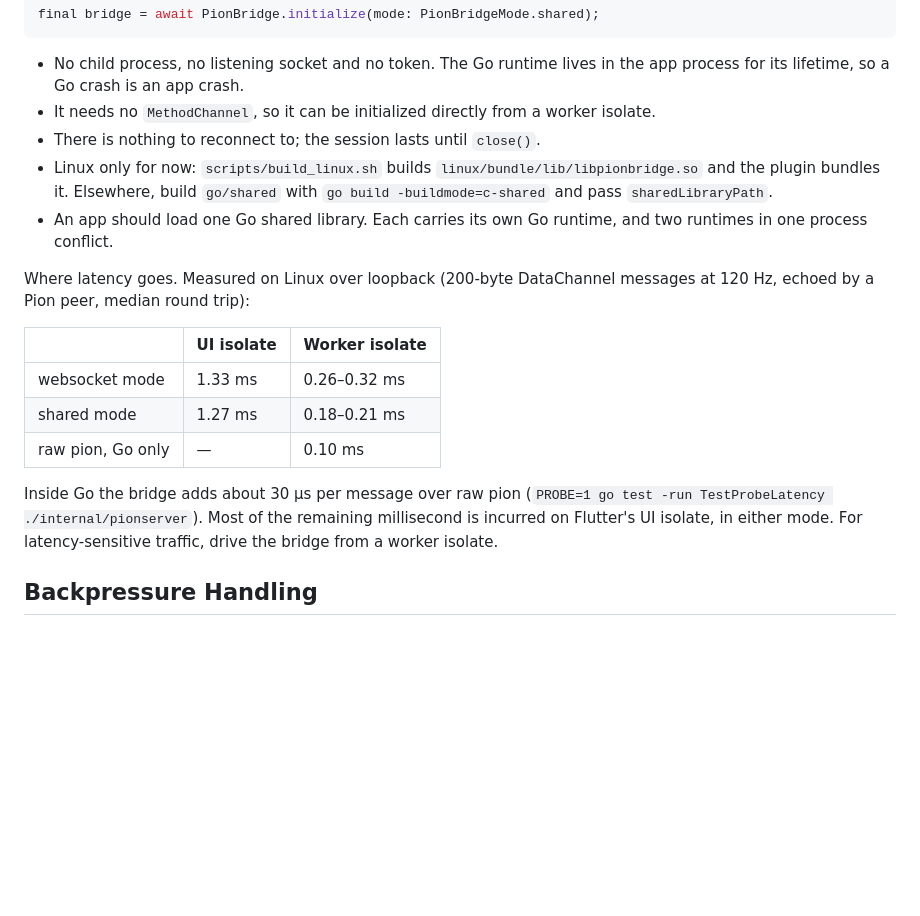
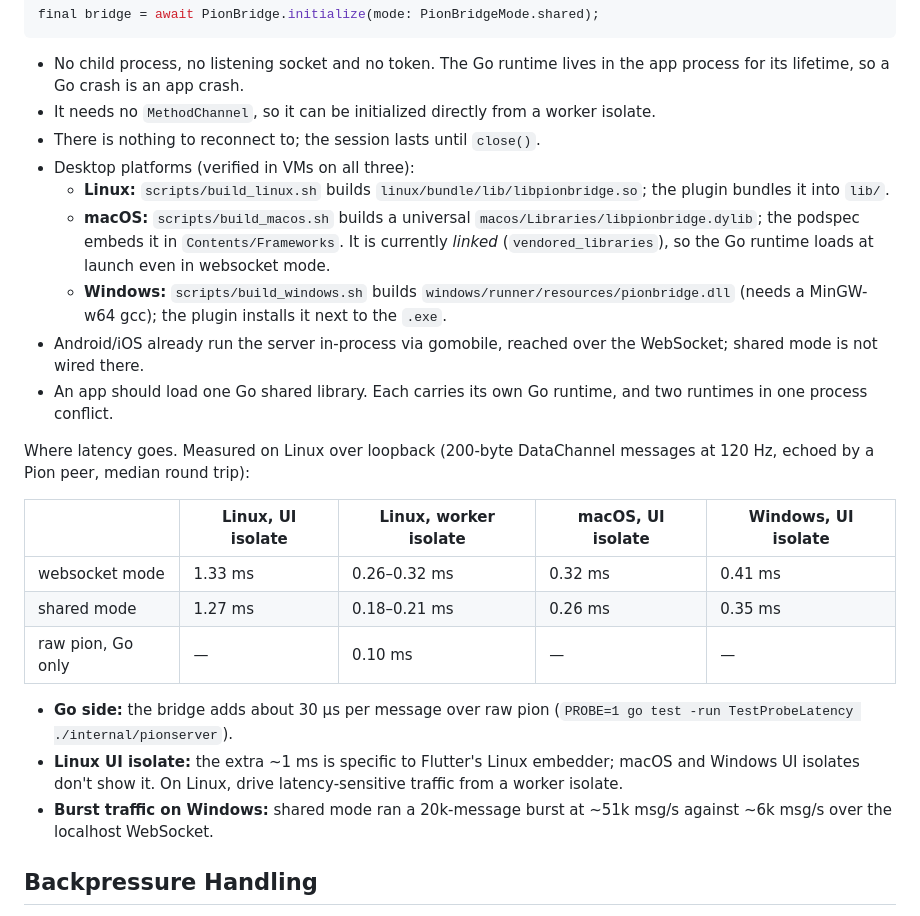
Before and after one commit to gurupras/flutter-pion-bridge, a Markdown page: README.md, the part around the change. GitHub-like rendering; blank space fills up the shorter version.

Commit message:
docs: shared mode on all desktop platforms, and the Linux-only UI delay
Record where each platform bundles the shared library, that macOS links it,
and the round-trip latencies measured on macOS and Windows: their UI
isolates show none of the ~1 ms seen on Linux, so that delay belongs to the
Linux embedder rather than to Flutter isolates in general. Windows also
showed shared mode handling burst traffic far better than the localhost
WebSocket.

```diff
--- a/README.md
+++ b/README.md
@@ -239,18 +239,24 @@ final bridge = await PionBridge.initialize(mode: PionBridgeMode.shared);
 - No child process, no listening socket and no token. The Go runtime lives in the app process for its lifetime, so a Go crash is an app crash.
 - It needs no `MethodChannel`, so it can be initialized directly from a worker isolate.
 - There is nothing to reconnect to; the session lasts until `close()`.
-- Linux only for now: `scripts/build_linux.sh` builds `linux/bundle/lib/libpionbridge.so` and the plugin bundles it. Elsewhere, build `go/shared` with `go build -buildmode=c-shared` and pass `sharedLibraryPath`.
+- Desktop platforms (verified in VMs on all three):
+  - **Linux:** `scripts/build_linux.sh` builds `linux/bundle/lib/libpionbridge.so`; the plugin bundles it into `lib/`.
+  - **macOS:** `scripts/build_macos.sh` builds a universal `macos/Libraries/libpionbridge.dylib`; the podspec embeds it in `Contents/Frameworks`. It is currently *linked* (`vendored_libraries`), so the Go runtime loads at launch even in websocket mode.
+  - **Windows:** `scripts/build_windows.sh` builds `windows/runner/resources/pionbridge.dll` (needs a MinGW-w64 gcc); the plugin installs it next to the `.exe`.
+- Android/iOS already run the server in-process via gomobile, reached over the WebSocket; shared mode is not wired there.
 - An app should load one Go shared library. Each carries its own Go runtime, and two runtimes in one process conflict.
 
 Where latency goes. Measured on Linux over loopback (200-byte DataChannel messages at 120 Hz, echoed by a Pion peer, median round trip):
 
-| | UI isolate | Worker isolate |
-|---|---|---|
-| websocket mode | 1.33 ms | 0.26–0.32 ms |
-| shared mode | 1.27 ms | 0.18–0.21 ms |
-| raw pion, Go only | — | 0.10 ms |
+| | Linux, UI isolate | Linux, worker isolate | macOS, UI isolate | Windows, UI isolate |
+|---|---|---|---|---|
+| websocket mode | 1.33 ms | 0.26–0.32 ms | 0.32 ms | 0.41 ms |
+| shared mode | 1.27 ms | 0.18–0.21 ms | 0.26 ms | 0.35 ms |
+| raw pion, Go only | — | 0.10 ms | — | — |
 
-Inside Go the bridge adds about 30 µs per message over raw pion (`PROBE=1 go test -run TestProbeLatency ./internal/pionserver`). Most of the remaining millisecond is incurred on Flutter's UI isolate, in either mode. For latency-sensitive traffic, drive the bridge from a worker isolate.
+- **Go side:** the bridge adds about 30 µs per message over raw pion (`PROBE=1 go test -run TestProbeLatency ./internal/pionserver`).
+- **Linux UI isolate:** the extra ~1 ms is specific to Flutter's Linux embedder; macOS and Windows UI isolates don't show it. On Linux, drive latency-sensitive traffic from a worker isolate.
+- **Burst traffic on Windows:** shared mode ran a 20k-message burst at ~51k msg/s against ~6k msg/s over the localhost WebSocket.
 
 ## Backpressure Handling
 
```
